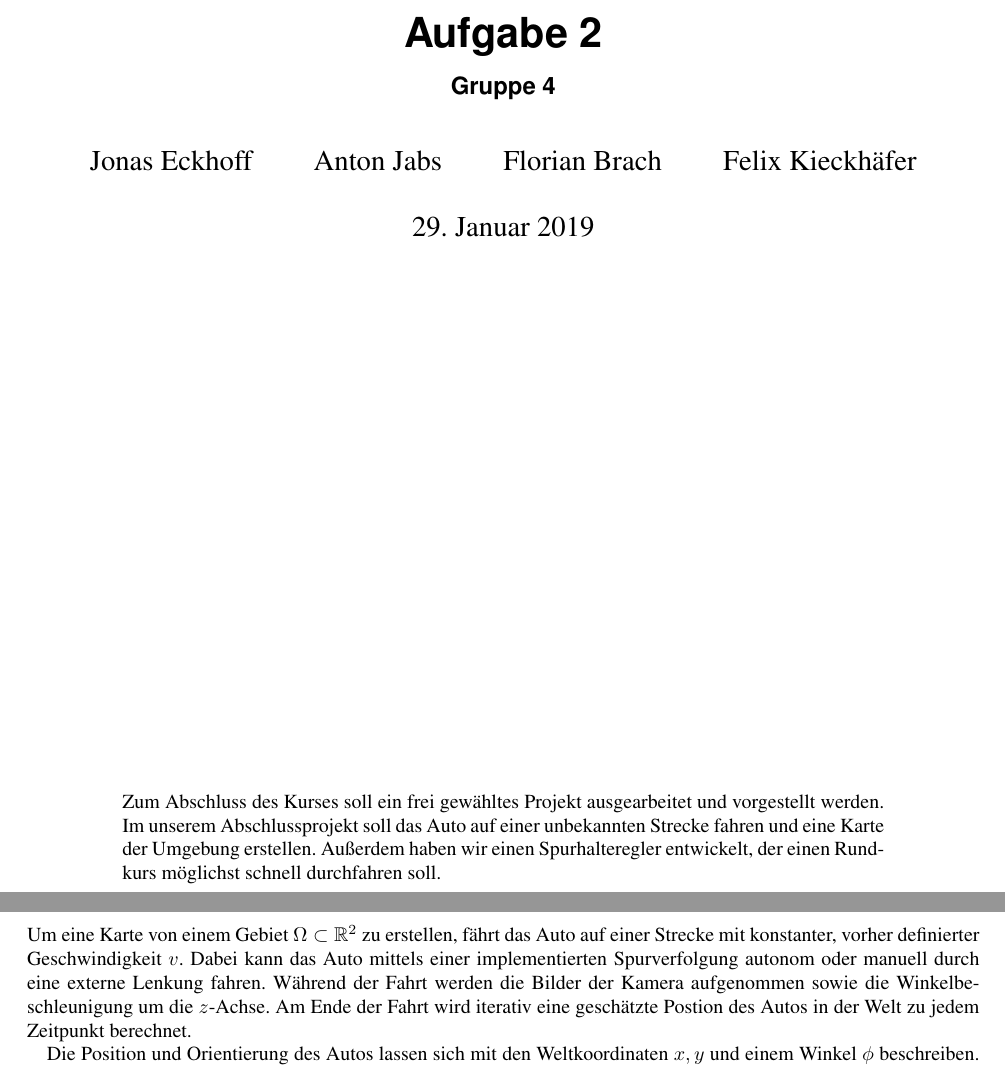
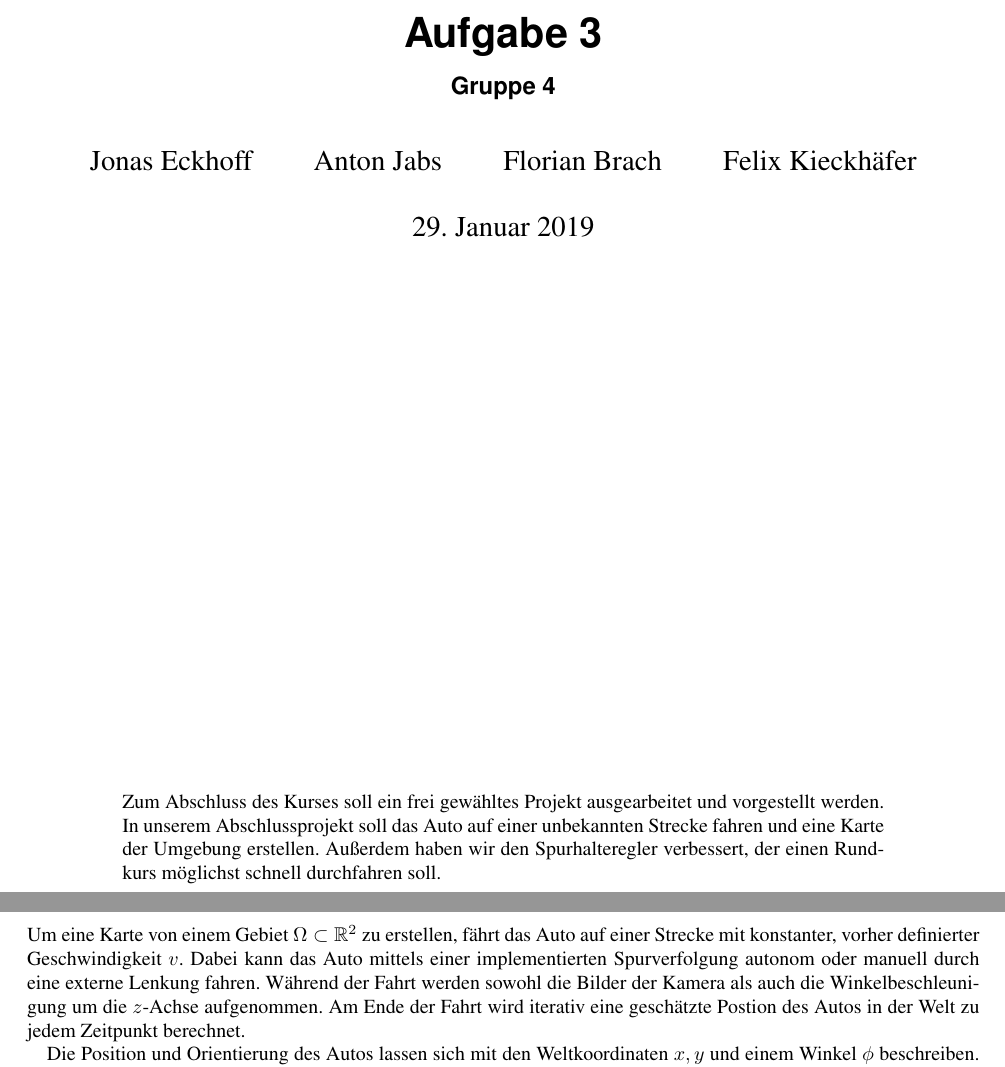
Before and after one commit to HeribertHechtersheim/autonomes_fahren, a LaTeX document (Aufgabe 3/latex/Aufgabe3_Gruppe04.tex, which reads Aufgabe 3/latex/Sections/Section2.tex): two parts of pages 1 and 2 of 5, joined at a grey line, cut so that both start at the same text. Compiled offline with pdfLaTeX.

Commit message:
Bilder und Korrekturen

```diff
--- a/Aufgabe 3/latex/Aufgabe3_Gruppe04.tex
+++ b/Aufgabe 3/latex/Aufgabe3_Gruppe04.tex
@@ -15,6 +15,7 @@
 \usepackage{hyperref}
 \usepackage{multirow}
 \usepackage{graphicx}
+\usepackage{subcaption}
 \usepackage{setspace}
 \usepackage{wrapfig}
 \makeatletter
@@ -23,9 +24,12 @@
 \usepackage[utf8]{inputenc}
 %ende 1
 
+\newlength{\twosubht}
+\newsavebox{\twosubbox}
+
 \begin{document}
 
-\title{Aufgabe 2}
+\title{Aufgabe 3}
 \subtitle{Gruppe 4}
 \author{
   Jonas Eckhoff
@@ -40,8 +44,8 @@
 \publishers{%
     \normalfont\normalsize%
     \parbox{0.8\linewidth}{
-    Zum Abschluss des Kurses soll ein frei gewähltes Projekt ausgearbeitet und vorgestellt werden. Im unserem Abschlussprojekt soll das Auto auf einer unbekannten Strecke fahren und eine Karte der Umgebung erstellen.
-    Außerdem haben wir einen Spurhalteregler entwickelt, der einen Rundkurs möglichst schnell durchfahren soll.
+    Zum Abschluss des Kurses soll ein frei gewähltes Projekt ausgearbeitet und vorgestellt werden. In unserem Abschlussprojekt soll das Auto auf einer unbekannten Strecke fahren und eine Karte der Umgebung erstellen.
+    Außerdem haben wir den Spurhalteregler verbessert, der einen Rundkurs möglichst schnell durchfahren soll.
     }
 }
 
--- a/Aufgabe 3/latex/Sections/Section2.tex
+++ b/Aufgabe 3/latex/Sections/Section2.tex
@@ -1,6 +1,9 @@
 \subsection{Implementation}
 
-Um eine Karte von einem Gebiet $ \Omega \subset \mathbb{R}^2$ zu erstellen, fährt das Auto auf einer Strecke mit konstanter, vorher definierter Geschwindigkeit $v$. Dabei kann das Auto mittels einer implementierten Spurverfolgung autonom oder manuell durch eine externe Lenkung fahren. Während der Fahrt werden die Bilder der Kamera aufgenommen sowie die Winkelbeschleunigung um die $z$-Achse. Am Ende der Fahrt wird iterativ eine geschätzte Postion des Autos in der Welt zu jedem Zeitpunkt berechnet.
+Um eine Karte von einem Gebiet $ \Omega \subset \mathbb{R}^2$ zu erstellen, fährt das Auto auf einer Strecke mit konstanter, vorher definierter Geschwindigkeit $v$. Dabei kann das Auto mittels einer implementierten Spurverfolgung autonom oder manuell durch eine externe Lenkung fahren.
+Während der Fahrt werden sowohl die Bilder der Kamera
+als auch die Winkelbeschleunigung um die $z$-Achse
+aufgenommen. Am Ende der Fahrt wird iterativ eine geschätzte Postion des Autos in der Welt zu jedem Zeitpunkt berechnet.
 
 Die Position und Orientierung des Autos lassen sich mit den Weltkoordinaten $x,y$ und einem Winkel $\phi$ beschreiben. Die Startwerte $x(0),y(0)$ und $\phi(0)$ können beliebig gewählt werden. Um nun die nächste Orientierung zu berechnen, wird zu erst die Winkelgeschwindigkeit $\omega$ und die konstante Geschwindigkeit $v$ verwendet.
 $$
```
Also changed, not shown: Aufgabe 3/latex/Sections/Section3.tex (+35 -0 lines), Aufgabe 3/latex/vogel2.png, 3 other files.
